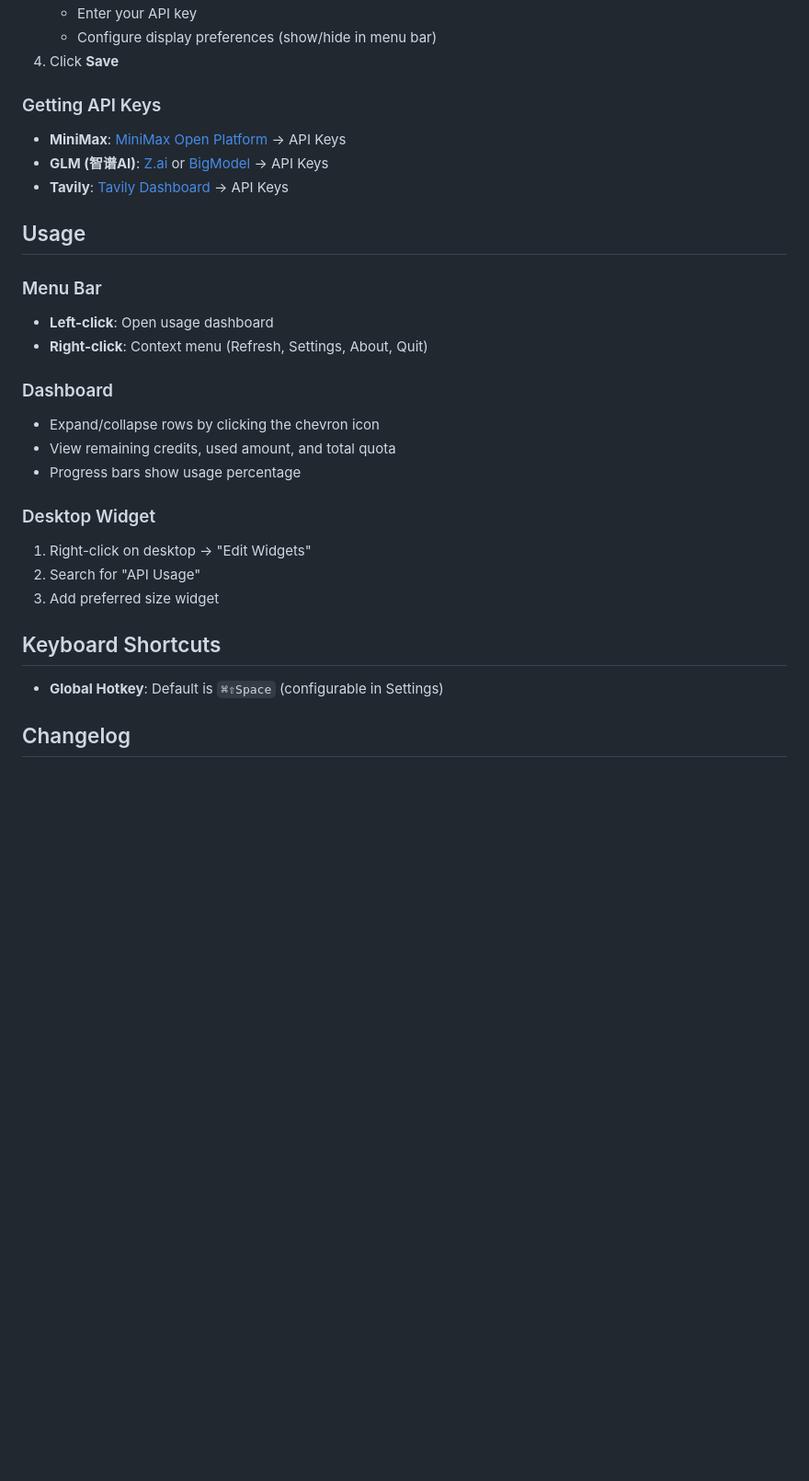
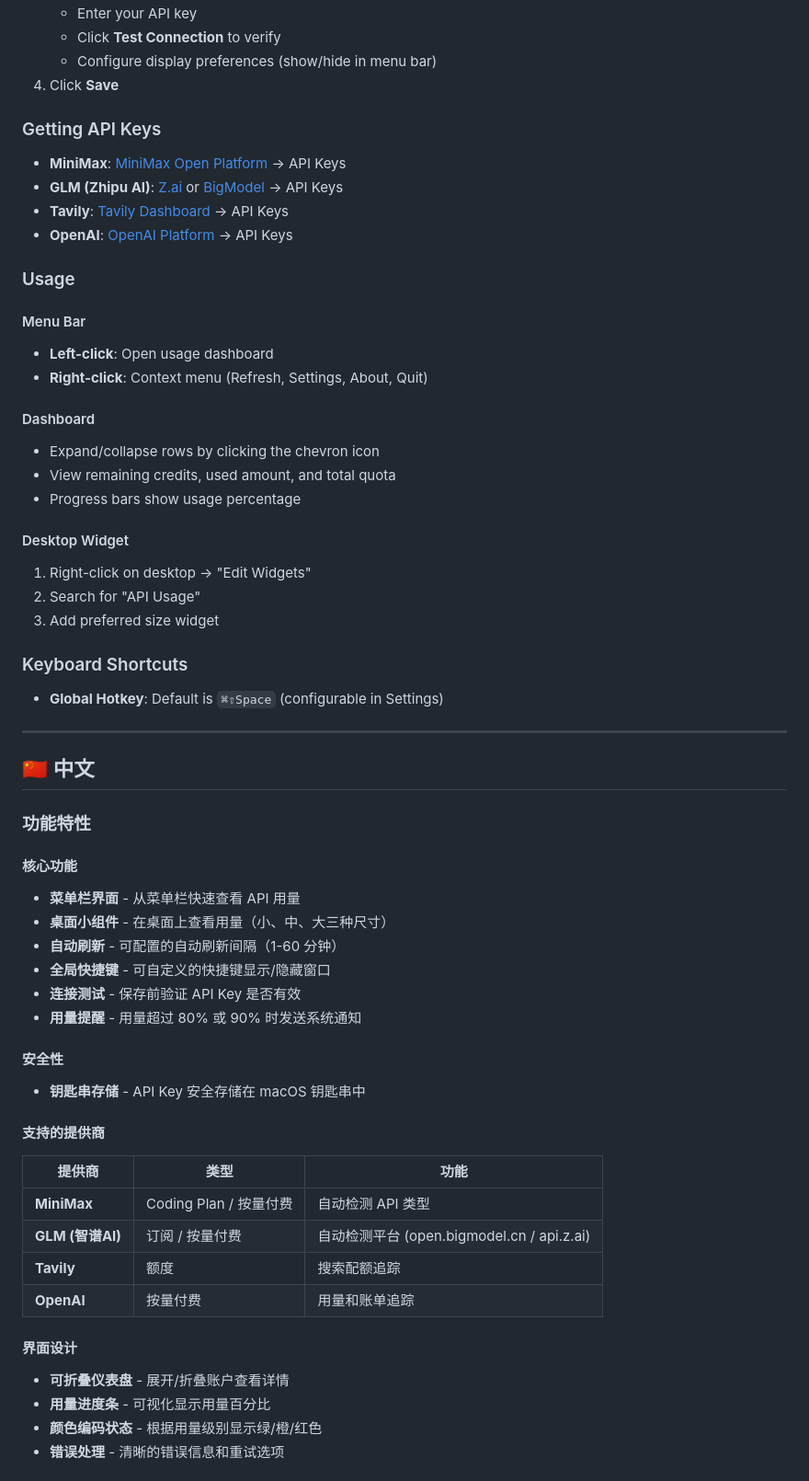
Before and after one commit to SalmonC/ApiUsageTrackerForMac, a Markdown page: README.md, the part around one of its changes. Shown at 92% size. GitHub-like rendering; blank space fills up the shorter version.

```diff
--- a/README.md
+++ b/README.md
@@ -67,31 +86,64 @@ hdiutil create -srcfolder "$APP_PATH" -volname "ApiUsageTrackerForMac" -fs HFS+
    - Enter your API key
+   - Click **Test Connection** to verify
    - Configure display preferences (show/hide in menu bar)
 4. Click **Save**
 
 ### Getting API Keys
 
 - **MiniMax**: [MiniMax Open Platform](https://platform.minimaxi.com) → API Keys
-- **GLM (智谱AI)**: [Z.ai](https://z.ai) or [BigModel](https://bigmodel.cn) → API Keys
+- **GLM (Zhipu AI)**: [Z.ai](https://z.ai) or [BigModel](https://bigmodel.cn) → API Keys
 - **Tavily**: [Tavily Dashboard](https://app.tavily.com) → API Keys
+- **OpenAI**: [OpenAI Platform](https://platform.openai.com) → API Keys
 
-## Usage
+### Usage
 
-### Menu Bar
+#### Menu Bar
 - **Left-click**: Open usage dashboard
 - **Right-click**: Context menu (Refresh, Settings, About, Quit)
 
-### Dashboard
+#### Dashboard
 - Expand/collapse rows by clicking the chevron icon
 - View remaining credits, used amount, and total quota
 - Progress bars show usage percentage
 
-### Desktop Widget
+#### Desktop Widget
 1. Right-click on desktop → "Edit Widgets"
 2. Search for "API Usage"
 3. Add preferred size widget
 
-## Keyboard Shortcuts
+### Keyboard Shortcuts
 
 - **Global Hotkey**: Default is `⌘⇧Space` (configurable in Settings)
 
-## Changelog
+---
+
+<a name="中文"></a>
+## 🇨🇳 中文
+
+### 功能特性
+
+#### 核心功能
+- **菜单栏界面** - 从菜单栏快速查看 API 用量
+- **桌面小组件** - 在桌面上查看用量（小、中、大三种尺寸）
+- **自动刷新** - 可配置的自动刷新间隔（1-60 分钟）
+- **全局快捷键** - 可自定义的快捷键显示/隐藏窗口
+- **连接测试** - 保存前验证 API Key 是否有效
+- **用量提醒** - 用量超过 80% 或 90% 时发送系统通知
+
+#### 安全性
+- **钥匙串存储** - API Key 安全存储在 macOS 钥匙串中
+
+#### 支持的提供商
+| 提供商 | 类型 | 功能 |
+|--------|------|------|
+| **MiniMax** | Coding Plan / 按量付费 | 自动检测 API 类型 |
+| **GLM (智谱AI)** | 订阅 / 按量付费 | 自动检测平台 (open.bigmodel.cn / api.z.ai) |
+| **Tavily** | 额度 | 搜索配额追踪 |
+| **OpenAI** | 按量付费 | 用量和账单追踪 |
+
+#### 界面设计
+- **可折叠仪表盘** - 展开/折叠账户查看详情
+- **用量进度条** - 可视化显示用量百分比
+- **颜色编码状态** - 根据用量级别显示绿/橙/红色
+- **错误处理** - 清晰的错误信息和重试选项
+
```
Also changed, not shown: other parts of README.md (+124 -42 lines).
